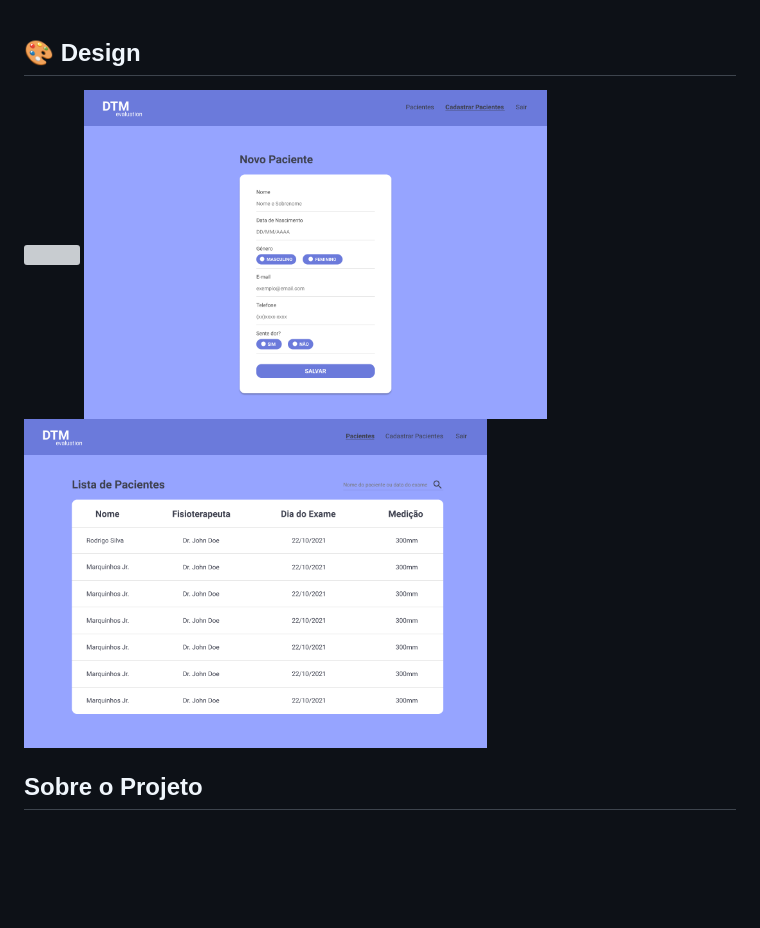
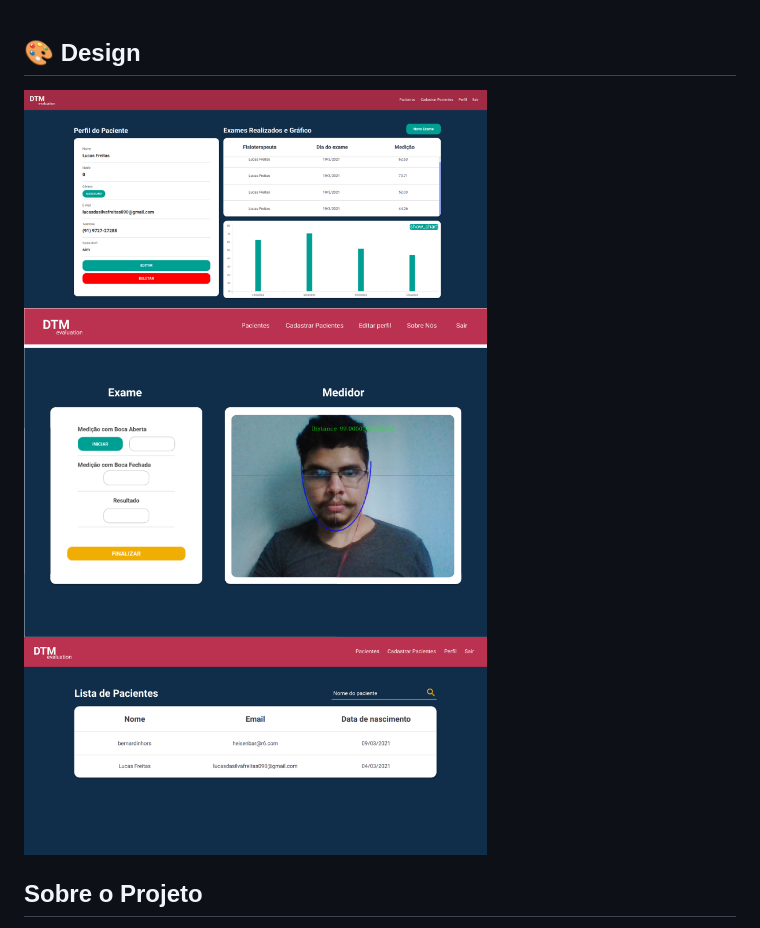
Before and after one commit to rnanc/dtm-evaluation, a Markdown page: README.md, the part around the change. Drawn GitHub-style; pictures changed too: readme-imgs/exam.png (added), readme-imgs/new-patient.png (deleted), readme-imgs/patient list.png (deleted); blank space fills up the shorter version; grey boxes are pictures that could not be loaded.

Commit message:
readme altered

```diff
--- a/README.md
+++ b/README.md
@@ -1,8 +1,8 @@
 ## 🎨 Design
 
-<img src="./readme-imgs/login-page.png" width="65%">
-<img src="./readme-imgs/new-patient.png" width="65%">
-<img src="./readme-imgs/patient list.png" width="65%">
+<img src="./readme-imgs/patient_dashboard.png" width="65%">
+<img src="./readme-imgs/exam.png" width="65%">
+<img src="./readme-imgs/patient_list.png" width="65%">
 
 ## Sobre o Projeto
 
```
Also changed, not shown: 1 other file.
